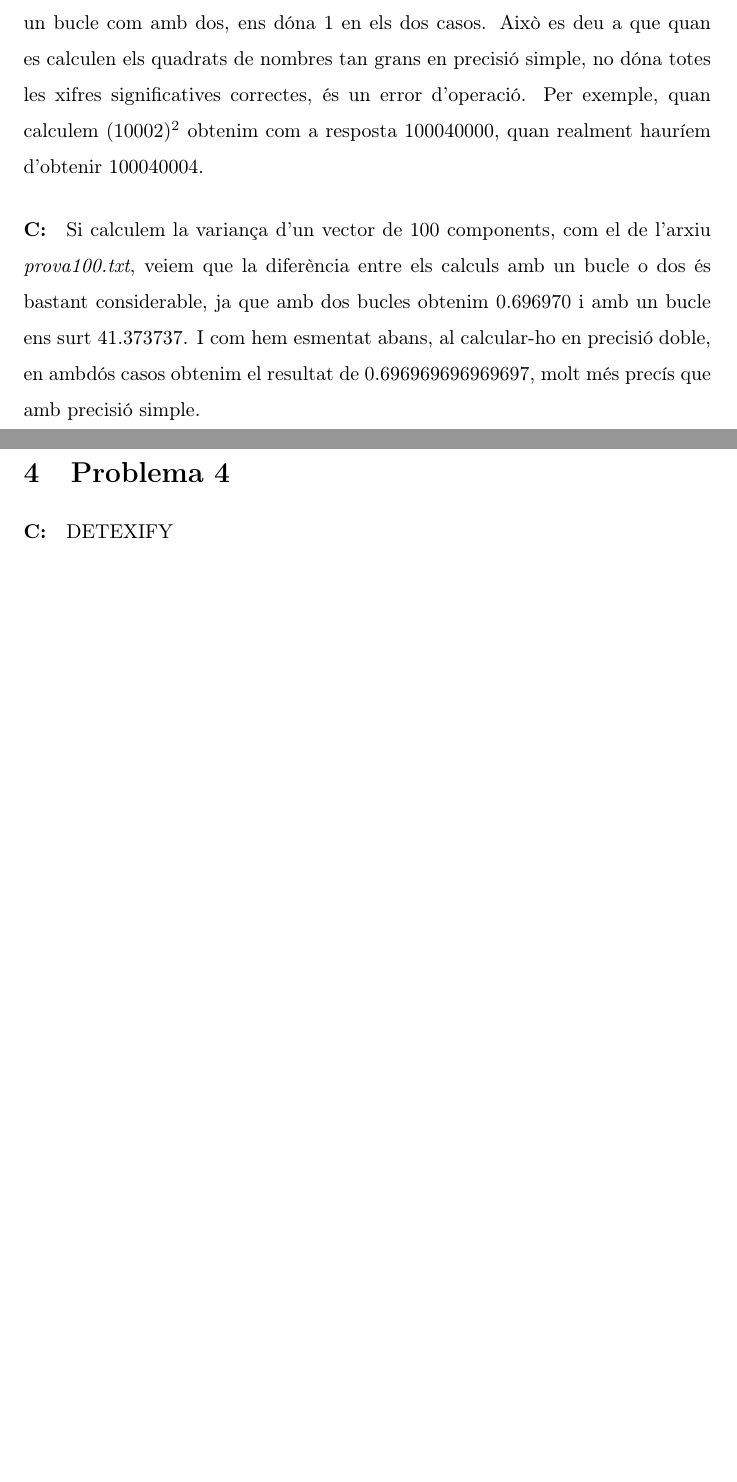
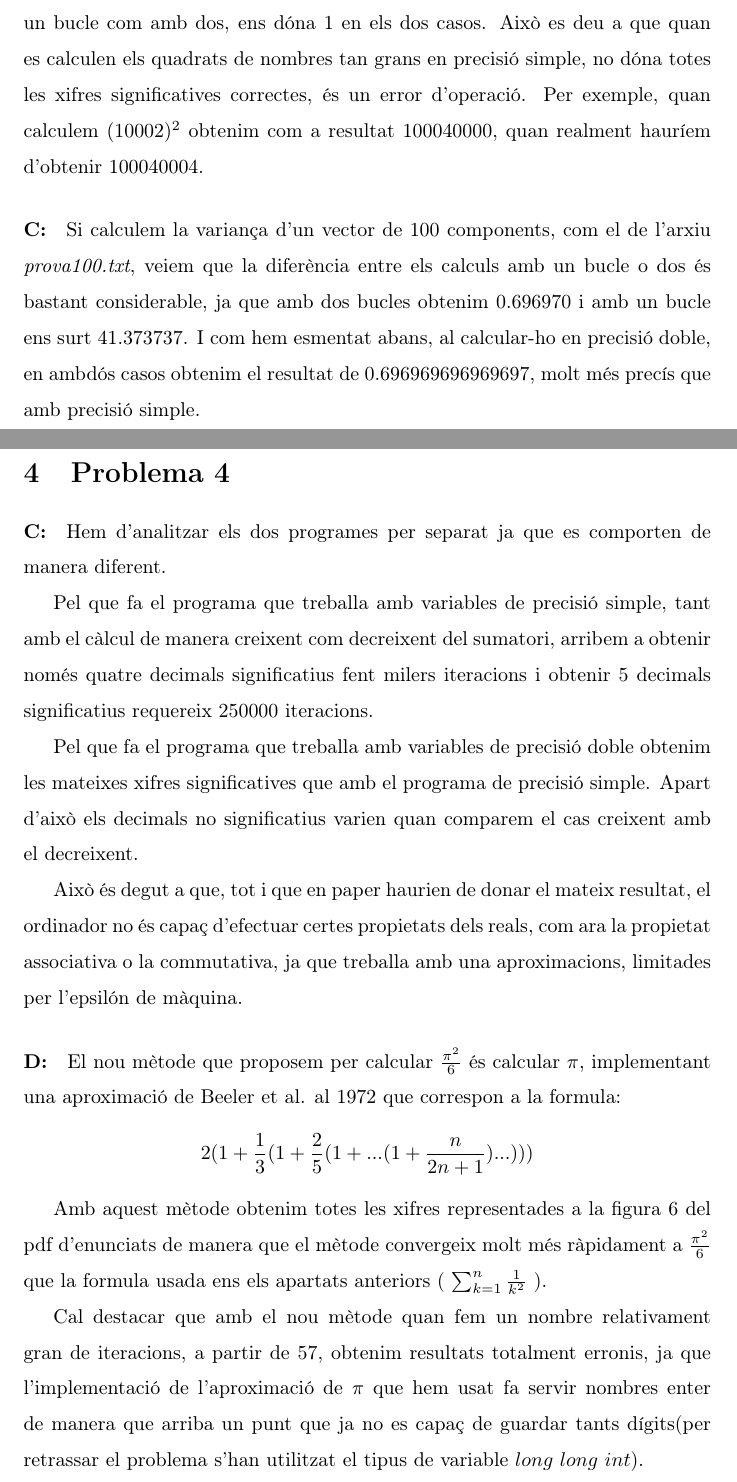
Before and after one commit to OriolVentosa/Practiques, a LaTeX document (Practica 1/pdf.tex): two parts of pages 5 and 6 of 6, joined at a grey line, cut so that both start at the same text, the shorter picture padded with empty space. Compiled offline with pdfLaTeX.

Commit message:
Update pdf.tex

```diff
--- a/Practica 1/pdf.tex
+++ b/Practica 1/pdf.tex
@@ -64,17 +64,27 @@
 
 	\section{Problema 3}
 	\paragraph{B:} Considerant el vector $x={\{10000,10001,10002\}}^T$, la variança en precisió simple ens dóna 1.000000 si ho calculem en dos bucles i 0.000000 si ho calculem en un sol bucle. En canvi, al calcular-la en precisió doble, tant si ho fem amb un bucle com amb dos, ens dóna 1 en els dos casos. Això es deu a que quan es calculen els quadrats de nombres tan grans en precisió simple, no dóna totes les xifres significatives correctes, és un error d'operació.
-	Per exemple, quan calculem $(10002)^2$ obtenim com a resposta 100040000, quan realment hauríem d'obtenir 100040004.
+	Per exemple, quan calculem $(10002)^2$ obtenim com a resultat 100040000, quan realment hauríem d'obtenir 100040004.
 
 	\paragraph{C:} Si calculem la variança d'un vector de 100 components, com el de l'arxiu \textit{prova100.txt}, veiem que la diferència entre els calculs amb un bucle o dos és bastant considerable, ja que amb dos bucles obtenim 0.696970 i amb un bucle ens surt 41.373737. I com hem esmentat abans, al calcular-ho en precisió doble, en ambdós casos obtenim el resultat de 0.696969696969697, molt més precís que amb precisió simple.
 
 	\newpage
 
 	\section{Problema 4}
-	\paragraph{C:}
+	\paragraph{C:} Hem d'analitzar els dos programes per separat ja que es comporten de manera diferent.
+
+    Pel que fa el programa que treballa amb variables de precisió simple, tant amb el càlcul de manera creixent com decreixent del sumatori, arribem a obtenir només quatre decimals significatius fent milers iteracions i obtenir 5 decimals significatius requereix 250000 iteracions.
+
+    Pel que fa el programa que treballa amb variables de precisió doble obtenim les mateixes xifres significatives que amb el programa de precisió simple. Apart d'això els decimals no significatius varien quan comparem el cas creixent amb el decreixent.
+
+    Això és degut a que, tot i que en paper haurien de donar el mateix resultat, el ordinador no és capaç d'efectuar certes propietats dels reals, com ara la propietat associativa o la commutativa, ja que treballa amb una aproximacions, limitades per l'epsilón de màquina.
+
+    \paragraph{D:} El nou mètode que proposem per calcular $\frac{\pi^2}{6}$ és calcular $\pi$, implementant una aproximació de Beeler et al. al 1972 que correspon a la formula:
+    $$2(1+\frac{1}{3}(1+\frac{2}{5}(1+...(1+\frac{n}{2n+1})...)))$$
+
+    Amb aquest mètode obtenim totes les xifres representades a la figura 6 del pdf d'enunciats de manera que el mètode convergeix molt més ràpidament a $\frac{\pi^2}{6}$ que la formula usada ens els apartats anteriors ( $\sum_{k=1}^{n} \frac{1}{k^2}$ ).
+
+    Cal destacar que amb el nou mètode quan fem un nombre relativament gran de iteracions, a partir de 57, obtenim resultats totalment erronis, ja que l'implementació de l'aproximació de $\pi$ que hem usat fa servir nombres enter de manera que arriba un punt que ja no es capaç de guardar tants dígits(per retrassar el problema s'han utilitzat el tipus de variable $long$ $long$ $ int$).
 
 
-
-	DETEXIFY
-
 \end{document}
```
Also changed, not shown: Practica 1/pdf.tex (1 more changed lines).
